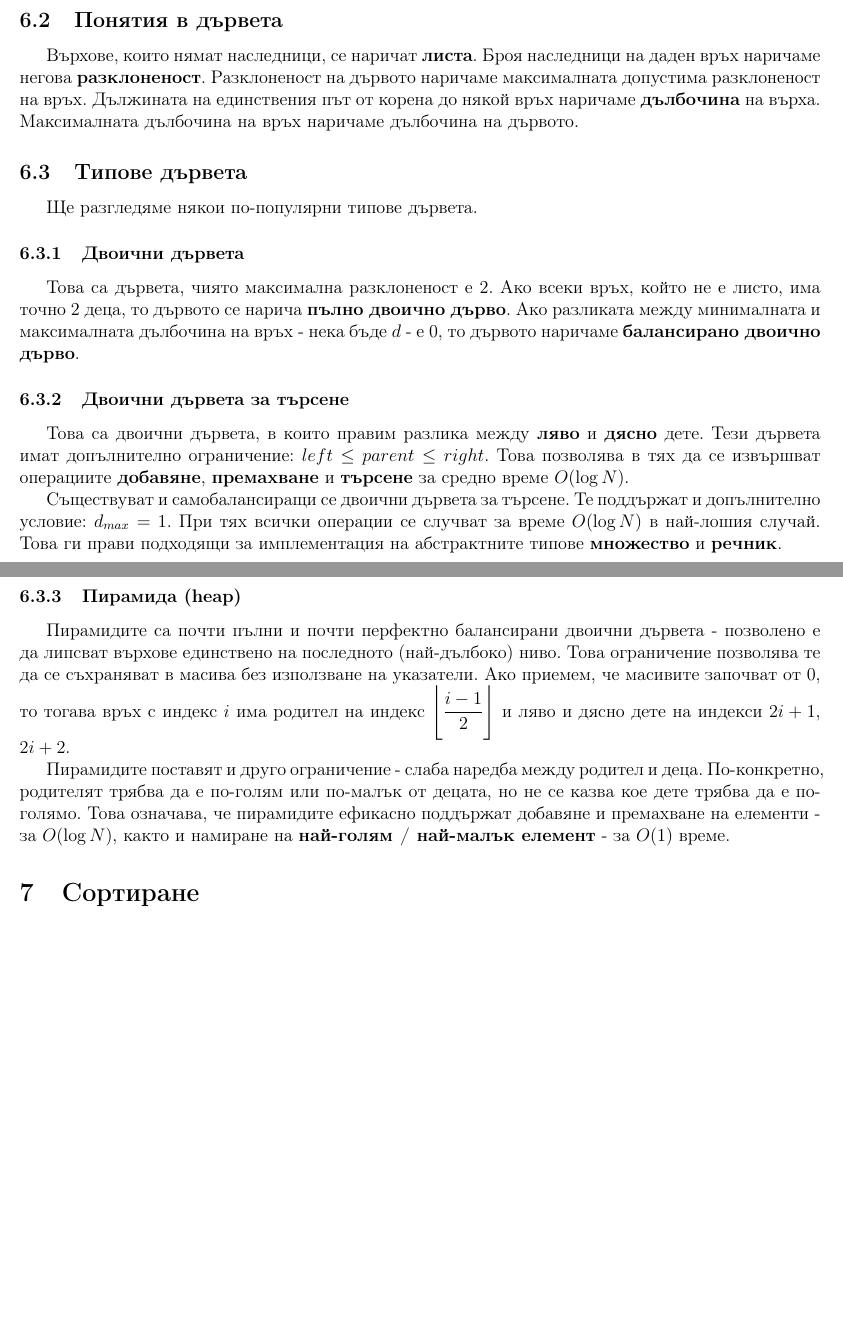
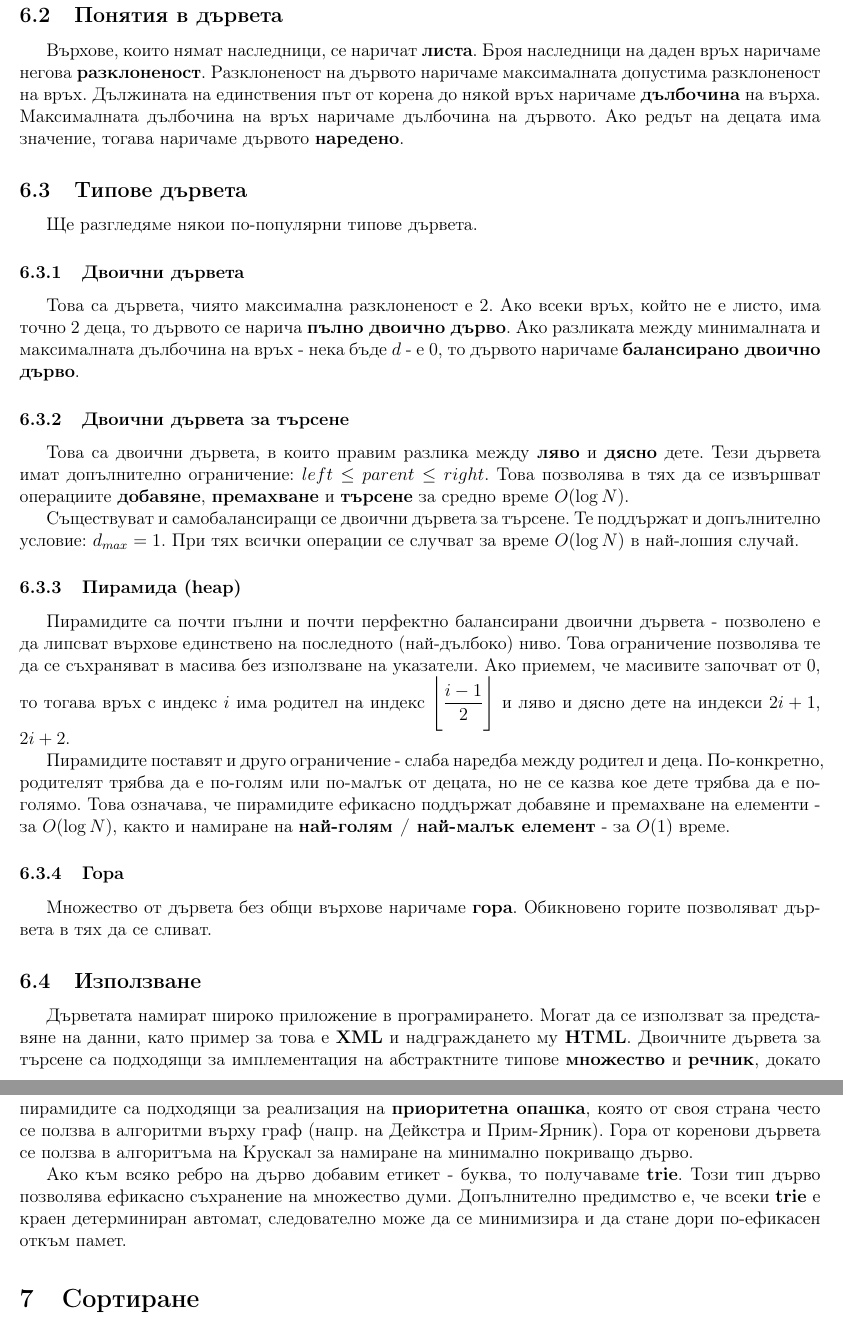
Before and after one commit to kosyonikolov/FinalStupidty2021, a LaTeX document (13/algorithms.tex): two parts of pages 6 and 7 of 9 before the commit and two parts of pages 7 and 8 of 10 after it, joined at a grey line, cut so that both start at the same text, the shorter picture padded with empty space. Compiled offline with pdfLaTeX.

Commit message:
add forest; add trees usage

```diff
--- a/13/algorithms.tex
+++ b/13/algorithms.tex
@@ -210,7 +224,8 @@ int binary_search(const int * arr, const int size, const int target)
 \subsection{Понятия в дървета}
 Върхове, които нямат наследници, се наричат \textbf{листа}. Броя наследници на даден връх наричаме негова \textbf{разклоненост}.
 Разклоненост на дървото наричаме максималната допустима разклоненост на връх. Дължината на единствения път от корена до някой връх
-наричаме \textbf{дълбочина} на върха. Максималната дълбочина на връх наричаме дълбочина на дървото.
+наричаме \textbf{дълбочина} на върха. Максималната дълбочина на връх наричаме дълбочина на дървото. Ако редът на децата има значение,
+тогава наричаме дървото \textbf{наредено}.
 
 \subsection{Типове дървета}
 Ще разгледяме някои по-популярни типове дървета.
@@ -226,7 +241,7 @@ int binary_search(const int * arr, const int size, const int target)
 Това позволява в тях да се извършват операциите \textbf{добавяне}, \textbf{премахване} и \textbf{търсене} за средно време $O(\log N)$.
 
 Съществуват и самобалансиращи се двоични дървета за търсене. Те поддържат и допълнително условие: $d_{max} = 1$. При тях всички операции
-се случват за време $O(\log N)$ в най-лошия случай. Това ги прави подходящи за имплементация на абстрактните типове \textbf{множество} и \textbf{речник}.
+се случват за време $O(\log N)$ в най-лошия случай.
 
 \subsubsection{Пирамида (heap)}
 \label{trees:heap}
@@ -238,6 +253,17 @@ int binary_search(const int * arr, const int size, const int target)
 от децата, но не се казва кое дете трябва да е по-голямо. Това означава, че пирамидите ефикасно поддържат добавяне и премахване на елементи - за $O(\log N)$,
 както и намиране на \textbf{най-голям / най-малък елемент} - за $O(1)$ време.
 
+\subsubsection{Гора}
+Множество от дървета без общи върхове наричаме \textbf{гора}. Обикновено горите позволяват дървета в тях да се сливат.
+
+\subsection{Използване}
+Дърветата намират широко приложение в програмирането. Могат да се използват за представяне на данни, като пример за това е \textbf{XML}
+и надграждането му \textbf{HTML}. Двоичните дървета за търсене са подходящи за имплементация на абстрактните типове \textbf{множество} и \textbf{речник},
+докато пирамидите са подходящи за реализация на \textbf{приоритетна опашка}, която от своя страна често се ползва в алгоритми върху граф (напр. на Дейкстра и Прим-Ярник).
+Гора от коренови дървета се ползва в алгоритъма на Крускал за намиране на минимално покриващо дърво.
+
+Ако към всяко ребро на дърво добавим етикет - буква, то получаваме \textbf{trie}. Този тип дърво позволява ефикасно съхранение на множество думи.
+Допълнително предимство е, че всеки \textbf{trie} е краен детерминиран автомат, следователно може да се минимизира и да стане дори по-ефикасен откъм памет.
 
 \section{Сортиране}
 \subsection{Дефиниция}
```
Also changed, not shown: 13/algorithms.tex (14 more changed lines).
